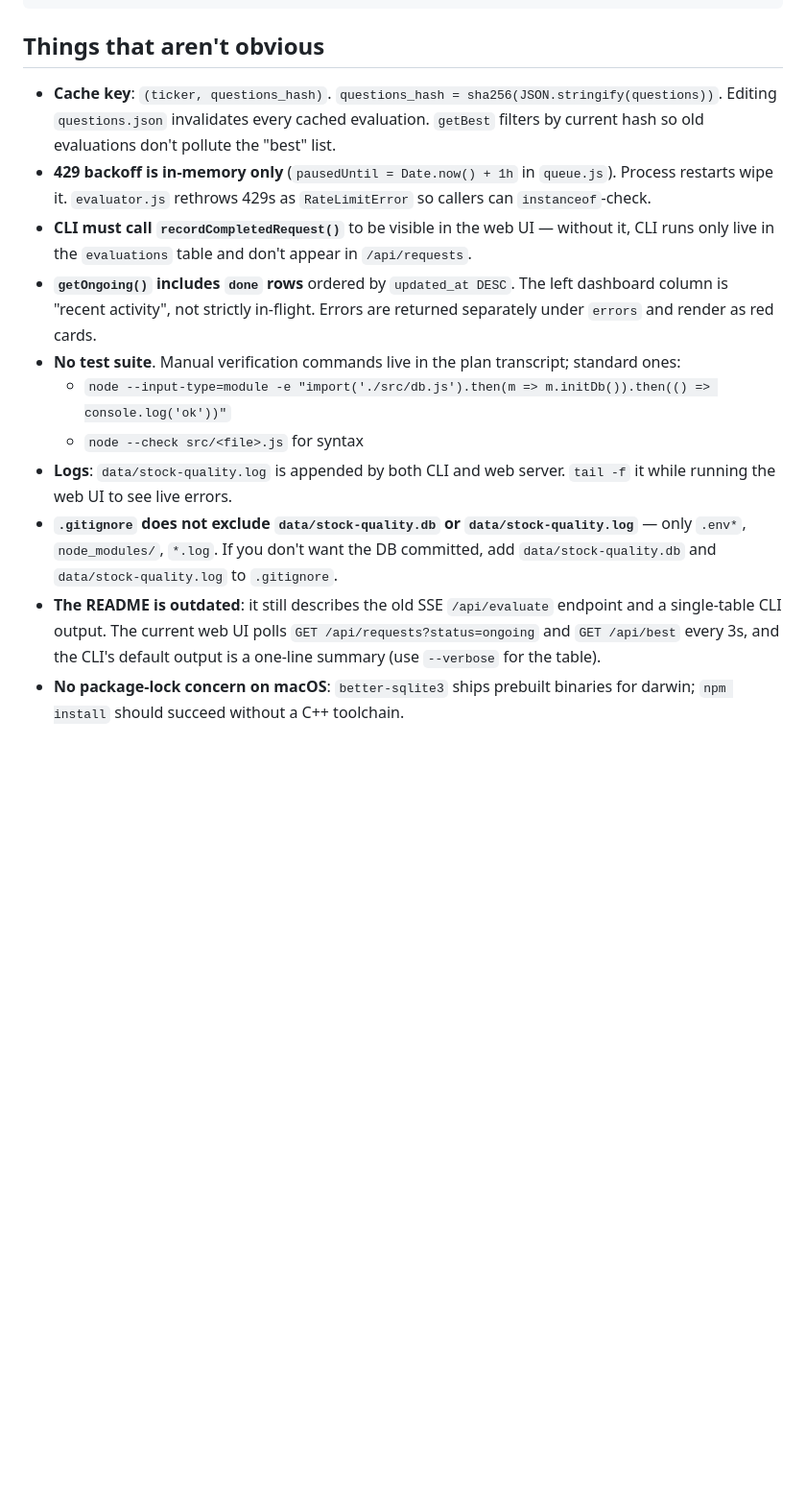
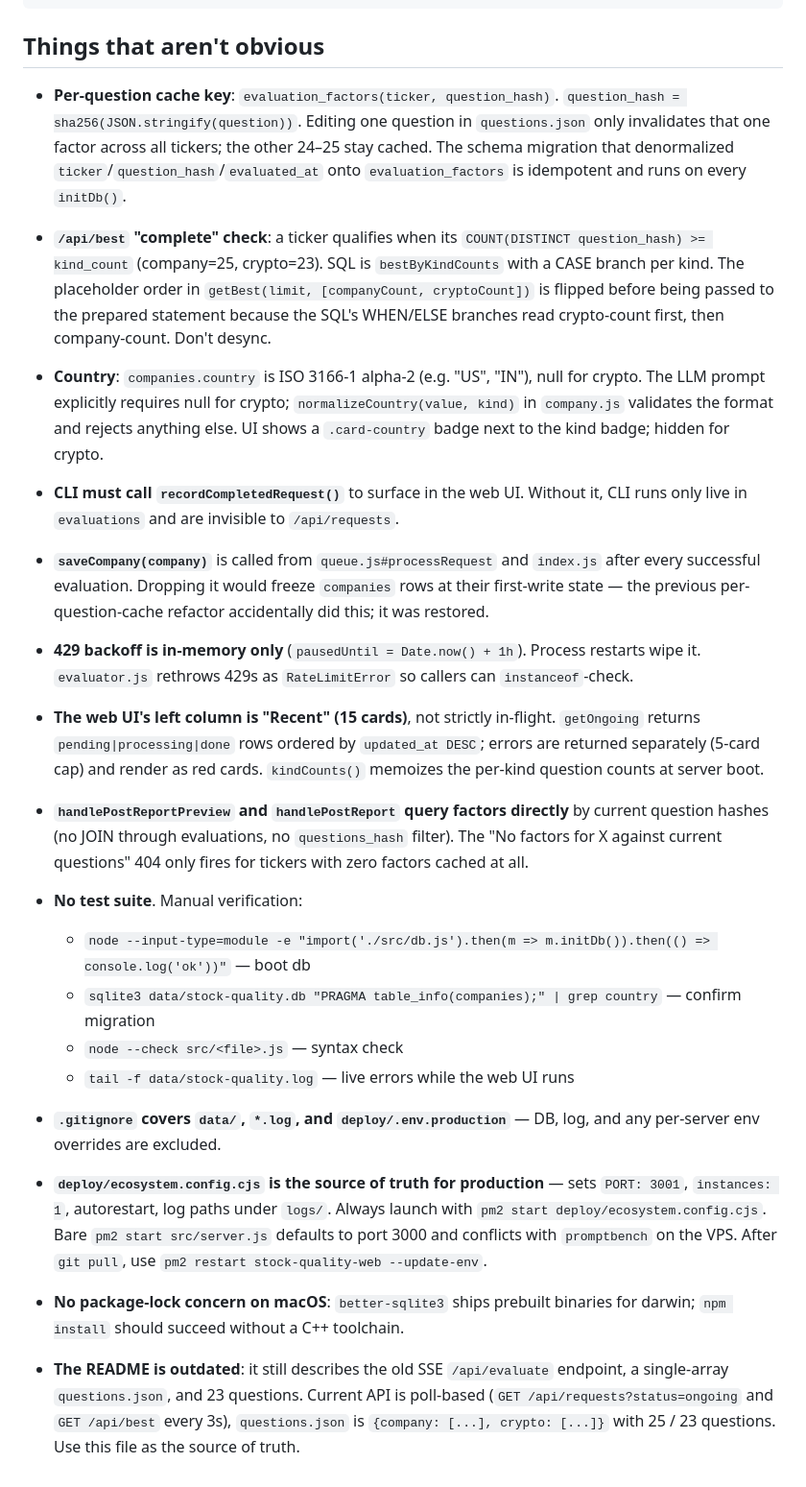
Before and after one commit to aheadzen/stock-quality, a Markdown page: CLAUDE.md, the part around one of its changes. Shown at 96% size. Rendered like a GitHub page; blank space fills up the shorter version.

```diff
--- a/CLAUDE.md
+++ b/CLAUDE.md
@@ -69,14 +72,32 @@ shared ────────────────────────
 
 ## Things that aren't obvious
 
-- **Cache key**: `(ticker, questions_hash)`. `questions_hash = sha256(JSON.stringify(questions))`. Editing `questions.json` invalidates every cached evaluation. `getBest` filters by current hash so old evaluations don't pollute the "best" list.
-- **429 backoff is in-memory only** (`pausedUntil = Date.now() + 1h` in `queue.js`). Process restarts wipe it. `evaluator.js` rethrows 429s as `RateLimitError` so callers can `instanceof`-check.
-- **CLI must call `recordCompletedRequest()`** to be visible in the web UI — without it, CLI runs only live in the `evaluations` table and don't appear in `/api/requests`.
-- **`getOngoing()` includes `done` rows** ordered by `updated_at DESC`. The left dashboard column is "recent activity", not strictly in-flight. Errors are returned separately under `errors` and render as red cards.
-- **No test suite**. Manual verification commands live in the plan transcript; standard ones:
-  - `node --input-type=module -e "import('./src/db.js').then(m => m.initDb()).then(() => console.log('ok'))"`
-  - `node --check src/<file>.js` for syntax
-- **Logs**: `data/stock-quality.log` is appended by both CLI and web server. `tail -f` it while running the web UI to see live errors.
-- **`.gitignore` does not exclude `data/stock-quality.db` or `data/stock-quality.log`** — only `.env*`, `node_modules/`, `*.log`. If you don't want the DB committed, add `data/stock-quality.db` and `data/stock-quality.log` to `.gitignore`.
-- **The README is outdated**: it still describes the old SSE `/api/evaluate` endpoint and a single-table CLI output. The current web UI polls `GET /api/requests?status=ongoing` and `GET /api/best` every 3s, and the CLI's default output is a one-line summary (use `--verbose` for the table).
+- **Per-question cache key**: `evaluation_factors(ticker, question_hash)`. `question_hash = sha256(JSON.stringify(question))`. Editing one question in `questions.json` only invalidates that one factor across all tickers; the other 24–25 stay cached. The schema migration that denormalized `ticker`/`question_hash`/`evaluated_at` onto `evaluation_factors` is idempotent and runs on every `initDb()`.
+
+- **`/api/best` "complete" check**: a ticker qualifies when its `COUNT(DISTINCT question_hash) >= kind_count` (company=25, crypto=23). SQL is `bestByKindCounts` with a CASE branch per kind. The placeholder order in `getBest(limit, [companyCount, cryptoCount])` is flipped before being passed to the prepared statement because the SQL's WHEN/ELSE branches read crypto-count first, then company-count. Don't desync.
+
+- **Country**: `companies.country` is ISO 3166-1 alpha-2 (e.g. "US", "IN"), null for crypto. The LLM prompt explicitly requires null for crypto; `normalizeCountry(value, kind)` in `company.js` validates the format and rejects anything else. UI shows a `.card-country` badge next to the kind badge; hidden for crypto.
+
+- **CLI must call `recordCompletedRequest()`** to surface in the web UI. Without it, CLI runs only live in `evaluations` and are invisible to `/api/requests`.
+
+- **`saveCompany(company)`** is called from `queue.js#processRequest` and `index.js` after every successful evaluation. Dropping it would freeze `companies` rows at their first-write state — the previous per-question-cache refactor accidentally did this; it was restored.
+
+- **429 backoff is in-memory only** (`pausedUntil = Date.now() + 1h`). Process restarts wipe it. `evaluator.js` rethrows 429s as `RateLimitError` so callers can `instanceof`-check.
+
+- **The web UI's left column is "Recent" (15 cards)**, not strictly in-flight. `getOngoing` returns `pending|processing|done` rows ordered by `updated_at DESC`; errors are returned separately (5-card cap) and render as red cards. `kindCounts()` memoizes the per-kind question counts at server boot.
+
+- **`handlePostReportPreview` and `handlePostReport` query factors directly** by current question hashes (no JOIN through evaluations, no `questions_hash` filter). The "No factors for X against current questions" 404 only fires for tickers with zero factors cached at all.
+
+- **No test suite**. Manual verification:
+  - `node --input-type=module -e "import('./src/db.js').then(m => m.initDb()).then(() => console.log('ok'))"` — boot db
+  - `sqlite3 data/stock-quality.db "PRAGMA table_info(companies);" | grep country` — confirm migration
+  - `node --check src/<file>.js` — syntax check
+  - `tail -f data/stock-quality.log` — live errors while the web UI runs
+
+- **`.gitignore` covers `data/`, `*.log`, and `deploy/.env.production`** — DB, log, and any per-server env overrides are excluded.
+
+- **`deploy/ecosystem.config.cjs` is the source of truth for production** — sets `PORT: 3001`, `instances: 1`, autorestart, log paths under `logs/`. Always launch with `pm2 start deploy/ecosystem.config.cjs`. Bare `pm2 start src/server.js` defaults to port 3000 and conflicts with `promptbench` on the VPS. After `git pull`, use `pm2 restart stock-quality-web --update-env`.
+
 - **No package-lock concern on macOS**: `better-sqlite3` ships prebuilt binaries for darwin; `npm install` should succeed without a C++ toolchain.
+
+- **The README is outdated**: it still describes the old SSE `/api/evaluate` endpoint, a single-array `questions.json`, and 23 questions. Current API is poll-based (`GET /api/requests?status=ongoing` and `GET /api/best` every 3s), `questions.json` is `{company: [...], crypto: [...]}` with 25 / 23 questions. Use this file as the source of truth.
```
Also changed, not shown: other parts of CLAUDE.md (+34 -31 lines).
